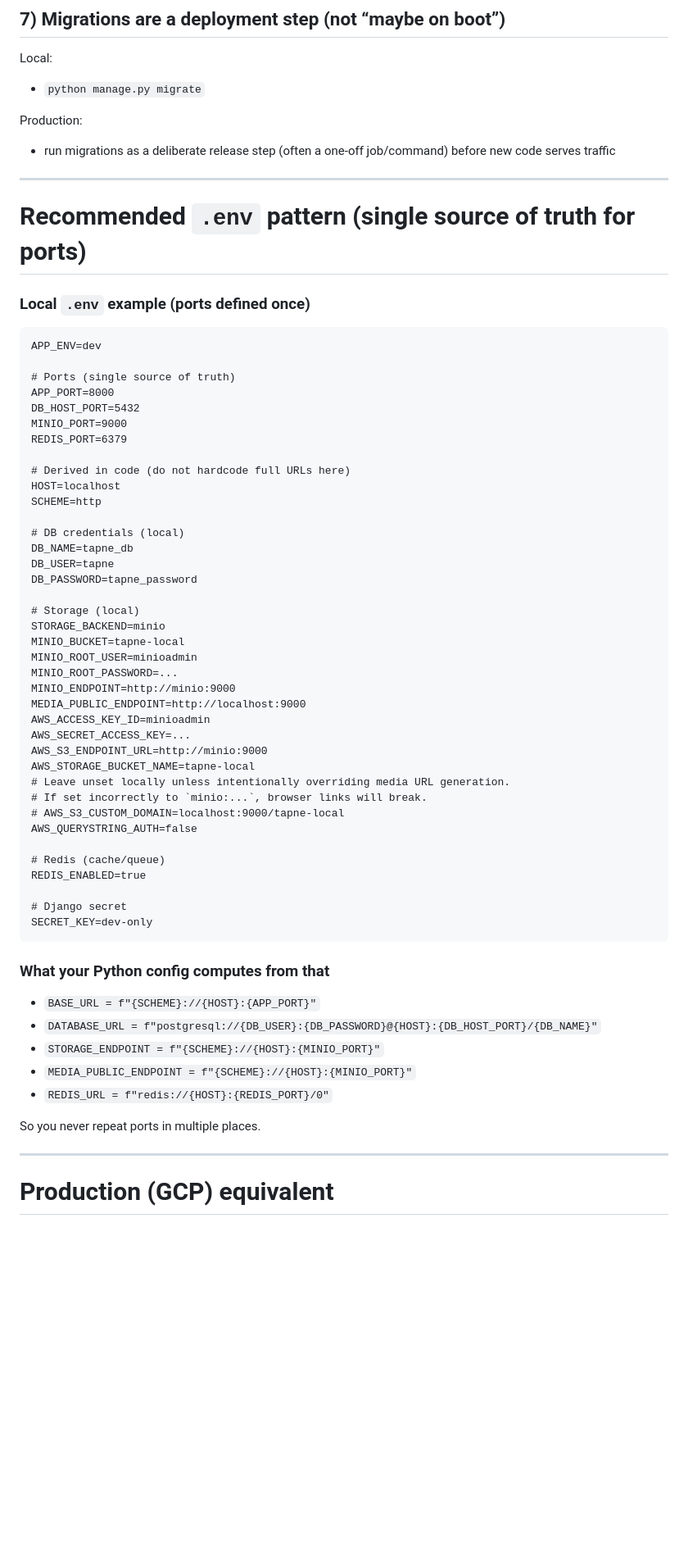
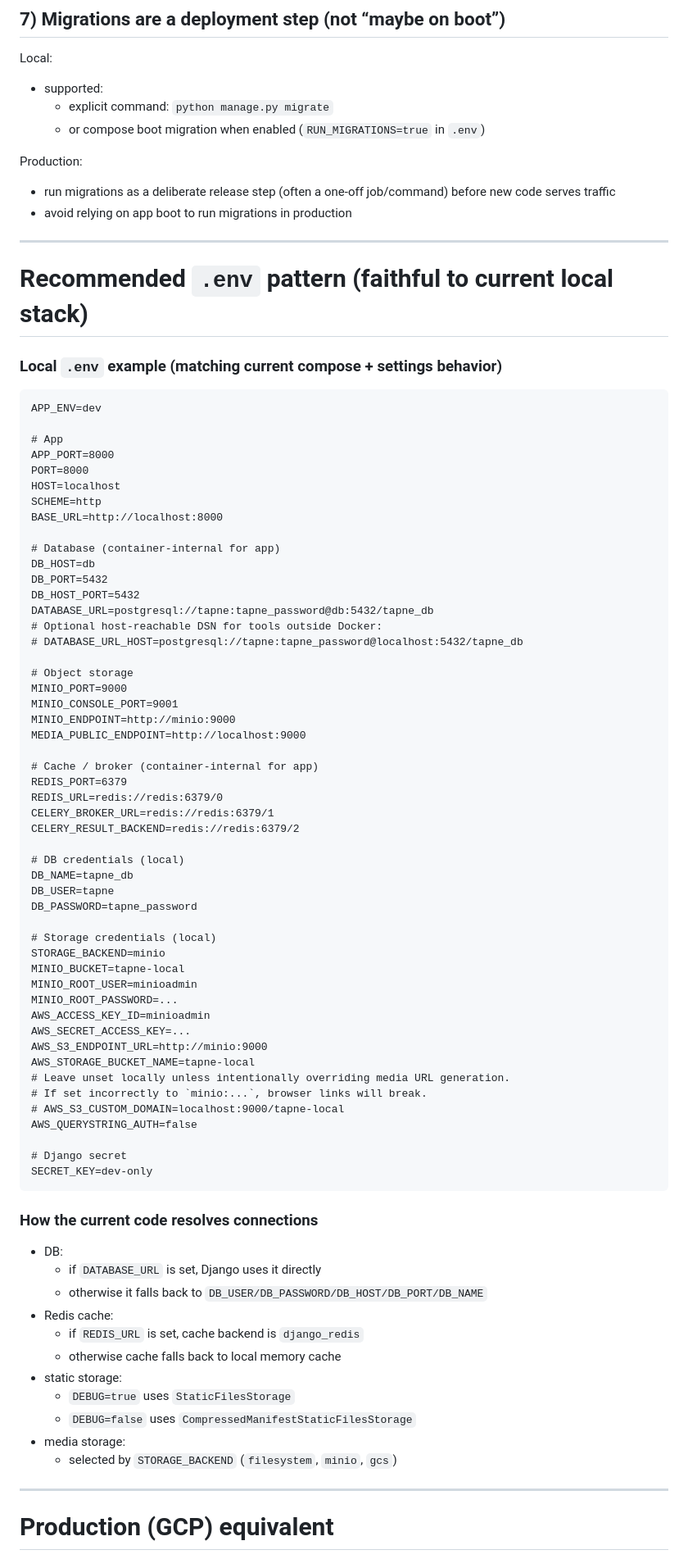
Before and after one commit to tapish331/tapne, a Markdown page: README.md, the part around one of its changes. Shown at 82% size. Drawn GitHub-style; blank space fills up the shorter version.

Commit message:
Aligned README.md with actual implementation

````diff
--- a/README.md
+++ b/README.md
@@ -1715,43 +1746,61 @@ Local keeps these relaxed.
 
 Local:
 
-* `python manage.py migrate`
+* supported:
+  * explicit command: `python manage.py migrate`
+  * or compose boot migration when enabled (`RUN_MIGRATIONS=true` in `.env`)
 
 Production:
 
 * run migrations as a deliberate release step (often a one-off job/command) before new code serves traffic
-
----
-
-# Recommended `.env` pattern (single source of truth for ports)
-
-### Local `.env` example (ports defined once)
+* avoid relying on app boot to run migrations in production
+
+---
+
+# Recommended `.env` pattern (faithful to current local stack)
+
+### Local `.env` example (matching current compose + settings behavior)
 
 ```text
 APP_ENV=dev
 
-# Ports (single source of truth)
+# App
 APP_PORT=8000
-DB_HOST_PORT=5432
-MINIO_PORT=9000
-REDIS_PORT=6379
-
-# Derived in code (do not hardcode full URLs here)
+PORT=8000
 HOST=localhost
 SCHEME=http
+BASE_URL=http://localhost:8000
+
+# Database (container-internal for app)
+DB_HOST=db
+DB_PORT=5432
+DB_HOST_PORT=5432
+DATABASE_URL=postgresql://tapne:tapne_password@db:5432/tapne_db
+# Optional host-reachable DSN for tools outside Docker:
+# DATABASE_URL_HOST=postgresql://tapne:tapne_password@localhost:5432/tapne_db
+
+# Object storage
+MINIO_PORT=9000
+MINIO_CONSOLE_PORT=9001
+MINIO_ENDPOINT=http://minio:9000
+MEDIA_PUBLIC_ENDPOINT=http://localhost:9000
+
+# Cache / broker (container-internal for app)
+REDIS_PORT=6379
+REDIS_URL=redis://redis:6379/0
+CELERY_BROKER_URL=redis://redis:6379/1
+CELERY_RESULT_BACKEND=redis://redis:6379/2
 
 # DB credentials (local)
 DB_NAME=tapne_db
 DB_USER=tapne
 DB_PASSWORD=tapne_password
 
-# Storage (local)
+# Storage credentials (local)
 STORAGE_BACKEND=minio
 MINIO_BUCKET=tapne-local
 MINIO_ROOT_USER=minioadmin
 MINIO_ROOT_PASSWORD=...
-MINIO_ENDPOINT=http://minio:9000
-MEDIA_PUBLIC_ENDPOINT=http://localhost:9000
 AWS_ACCESS_KEY_ID=minioadmin
 AWS_SECRET_ACCESS_KEY=...
 AWS_S3_ENDPOINT_URL=http://minio:9000
@@ -1761,22 +1810,23 @@ AWS_STORAGE_BUCKET_NAME=tapne-local
 # AWS_S3_CUSTOM_DOMAIN=localhost:9000/tapne-local
 AWS_QUERYSTRING_AUTH=false
 
-# Redis (cache/queue)
-REDIS_ENABLED=true
-
 # Django secret
 SECRET_KEY=dev-only
 ```
 
-### What your Python config computes from that
-
-* `BASE_URL = f"{SCHEME}://{HOST}:{APP_PORT}"`
-* `DATABASE_URL = f"postgresql://{DB_USER}:{DB_PASSWORD}@{HOST}:{DB_HOST_PORT}/{DB_NAME}"`
-* `STORAGE_ENDPOINT = f"{SCHEME}://{HOST}:{MINIO_PORT}"`
-* `MEDIA_PUBLIC_ENDPOINT = f"{SCHEME}://{HOST}:{MINIO_PORT}"`
-* `REDIS_URL = f"redis://{HOST}:{REDIS_PORT}/0"`
-
-So you never repeat ports in multiple places.
+### How the current code resolves connections
+
+* DB:
+  * if `DATABASE_URL` is set, Django uses it directly
+  * otherwise it falls back to `DB_USER/DB_PASSWORD/DB_HOST/DB_PORT/DB_NAME`
+* Redis cache:
+  * if `REDIS_URL` is set, cache backend is `django_redis`
+  * otherwise cache falls back to local memory cache
+* static storage:
+  * `DEBUG=true` uses `StaticFilesStorage`
+  * `DEBUG=false` uses `CompressedManifestStaticFilesStorage`
+* media storage:
+  * selected by `STORAGE_BACKEND` (`filesystem`, `minio`, `gcs`)
 
 ---
 
````
Also changed, not shown: other parts of README.md (+55 -24 lines).
